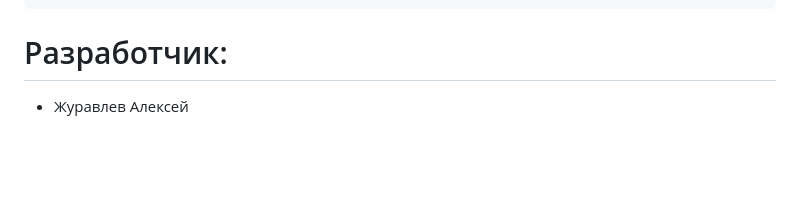
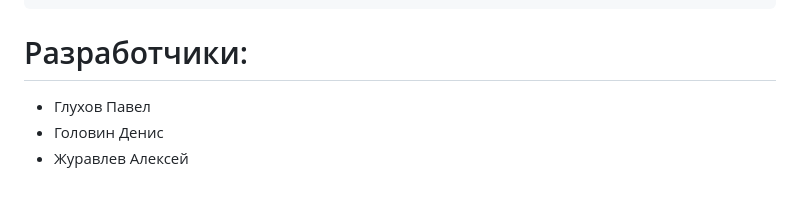
Before and after one commit to azhuravlev1001/44444, a Markdown page: README.md, the part around the change. Drawn GitHub-style; blank space fills up the shorter version.

````diff
--- a/README.md
+++ b/README.md
@@ -129,5 +129,7 @@ GET-запрос: http://172.0.0.1:8000/api/v1/titles/
 }
 ```
 
-# Разработчик:
+# Разработчики:
+- Глухов Павел
+- Головин Денис
 - Журавлев Алексей
````
